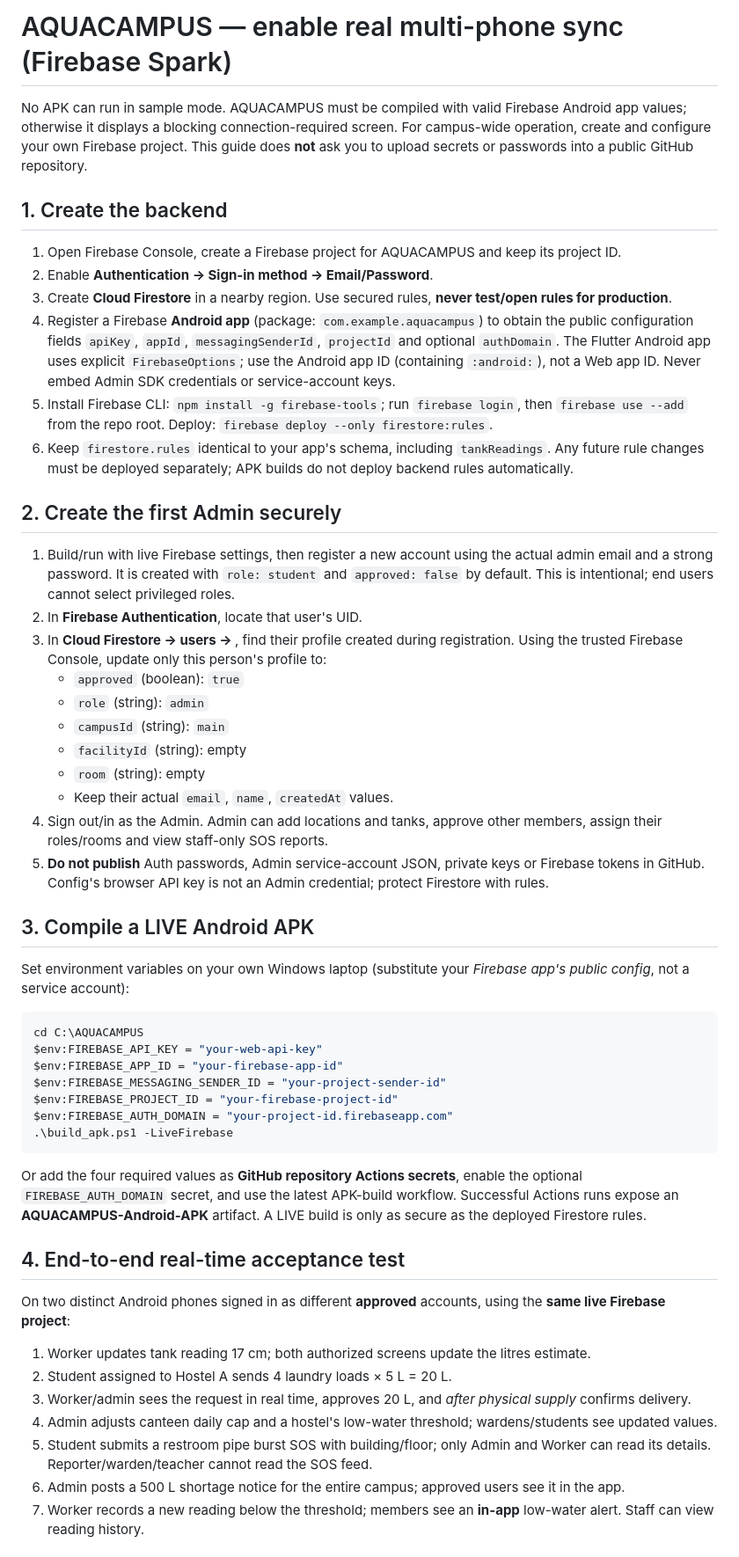
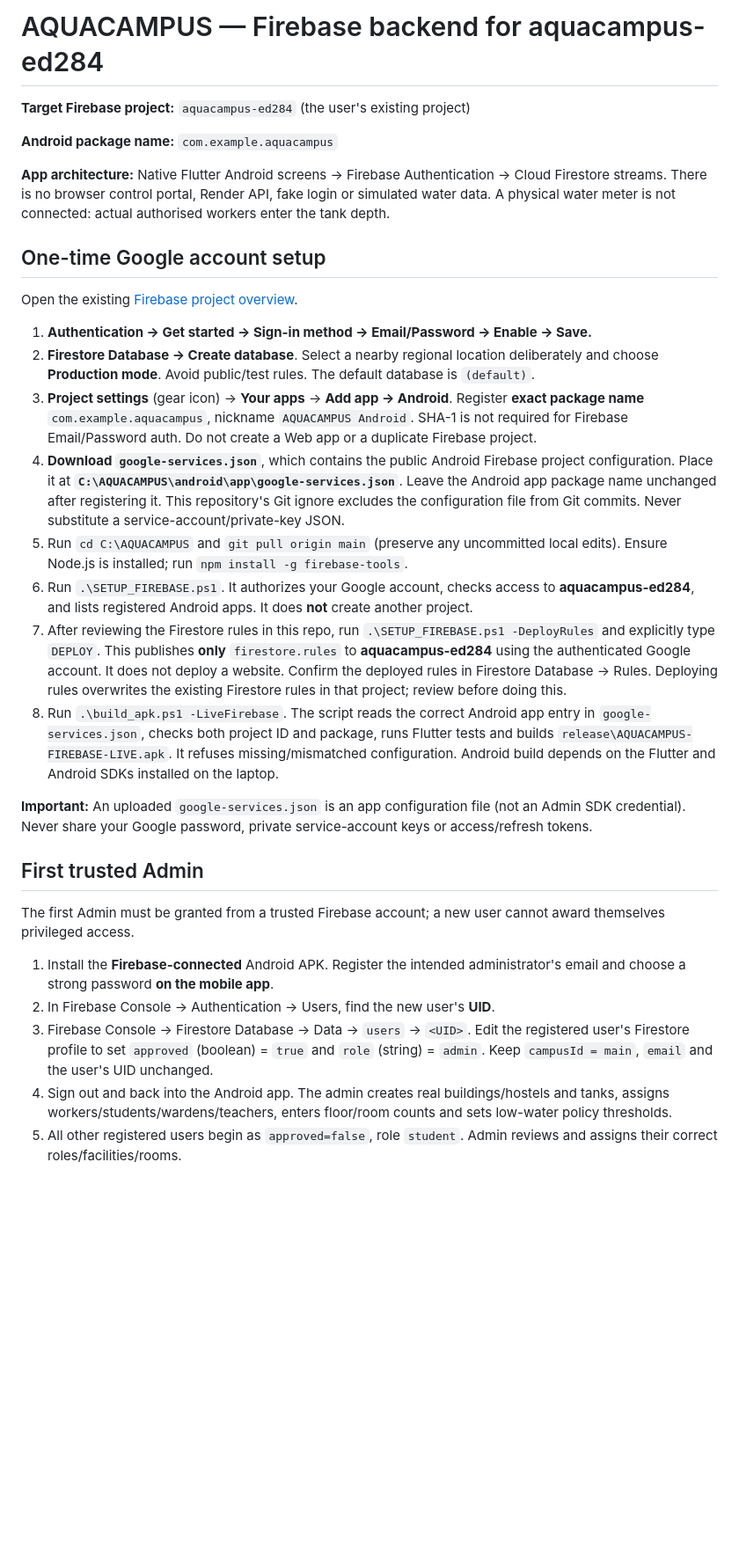
Before and after one commit to SHWETHA-1315/AQUACAMPUS, a Markdown page: docs/FIREBASE_LIVE_SETUP.md, the part around one of its changes. Shown at 88% size. Drawn GitHub-style; blank space fills up the shorter version.

Commit message:
docs(firebase): end-to-end aquacampus-ed284 Android project, security rules, admin and realtime test

````diff
--- a/docs/FIREBASE_LIVE_SETUP.md
+++ b/docs/FIREBASE_LIVE_SETUP.md
@@ -1,53 +1,33 @@
-# AQUACAMPUS — enable real multi-phone sync (Firebase Spark)
+# AQUACAMPUS — Firebase backend for aquacampus-ed284
 
-No APK can run in sample mode. AQUACAMPUS must be compiled with valid Firebase Android app values; otherwise it displays a blocking connection-required screen. For campus-wide operation, create and configure your own Firebase project. This guide does **not** ask you to upload secrets or passwords into a public GitHub repository.
+**Target Firebase project:** `aquacampus-ed284` (the user's existing project)
 
-## 1. Create the backend
-1. Open Firebase Console, create a Firebase project for AQUACAMPUS and keep its project ID.
-2. Enable **Authentication → Sign-in method → Email/Password**.
-3. Create **Cloud Firestore** in a nearby region. Use secured rules, **never test/open rules for production**.
-4. Register a Firebase **Android app** (package: `com.example.aquacampus`) to obtain the public configuration fields `apiKey`, `appId`, `messagingSenderId`, `projectId` and optional `authDomain`. The Flutter Android app uses explicit `FirebaseOptions`; use the Android app ID (containing `:android:`), not a Web app ID. Never embed Admin SDK credentials or service-account keys.
-5. Install Firebase CLI: `npm install -g firebase-tools`; run `firebase login`, then `firebase use --add` from the repo root. Deploy: `firebase deploy --only firestore:rules`.
-6. Keep `firestore.rules` identical to your app's schema, including `tankReadings`. Any future rule changes must be deployed separately; APK builds do not deploy backend rules automatically.
+**Android package name:** `com.example.aquacampus`
 
-## 2. Create the first Admin securely
-1. Build/run with live Firebase settings, then register a new account using the actual admin email and a strong password. It is created with `role: student` and `approved: false` by default. This is intentional; end users cannot select privileged roles.
-2. In **Firebase Authentication**, locate that user's UID.
-3. In **Cloud Firestore → users → <same UID>**, find their profile created during registration. Using the trusted Firebase Console, update only this person's profile to:
-   - `approved` (boolean): `true`
-   - `role` (string): `admin`
-   - `campusId` (string): `main`
-   - `facilityId` (string): empty
-   - `room` (string): empty
-   - Keep their actual `email`, `name`, `createdAt` values.
-4. Sign out/in as the Admin. Admin can add locations and tanks, approve other members, assign their roles/rooms and view staff-only SOS reports.
-5. **Do not publish** Auth passwords, Admin service-account JSON, private keys or Firebase tokens in GitHub. Config's browser API key is not an Admin credential; protect Firestore with rules.
+**App architecture:** Native Flutter Android screens → Firebase Authentication → Cloud Firestore streams. There is no browser control portal, Render API, fake login or simulated water data. A physical water meter is not connected: actual authorised workers enter the tank depth.
 
-## 3. Compile a LIVE Android APK
+## One-time Google account setup
 
-Set environment variables on your own Windows laptop (substitute your *Firebase app's public config*, not a service account):
+Open the existing [Firebase project overview](https://console.firebase.google.com/project/aquacampus-ed284/overview).
 
-```powershell
-cd C:\AQUACAMPUS
-$env:FIREBASE_API_KEY = "your-web-api-key"
-$env:FIREBASE_APP_ID = "your-firebase-app-id"
-$env:FIREBASE_MESSAGING_SENDER_ID = "your-project-sender-id"
-$env:FIREBASE_PROJECT_ID = "your-firebase-project-id"
-$env:FIREBASE_AUTH_DOMAIN = "your-project-id.firebaseapp.com"
-.\build_apk.ps1 -LiveFirebase
-```
+1. **Authentication → Get started → Sign-in method → Email/Password → Enable → Save.**
+2. **Firestore Database → Create database**. Select a nearby regional location deliberately and choose **Production mode**. Avoid public/test rules. The default database is `(default)`.
+3. **Project settings** (gear icon) → **Your apps** → **Add app → Android**. Register **exact package name** `com.example.aquacampus`, nickname `AQUACAMPUS Android`. SHA-1 is not required for Firebase Email/Password auth. Do not create a Web app or a duplicate Firebase project.
+4. **Download `google-services.json`**, which contains the public Android Firebase project configuration. Place it at **`C:\AQUACAMPUS\android\app\google-services.json`**. Leave the Android app package name unchanged after registering it. This repository's Git ignore excludes the configuration file from Git commits. Never substitute a service-account/private-key JSON.
+5. Run `cd C:\AQUACAMPUS` and `git pull origin main` (preserve any uncommitted local edits). Ensure Node.js is installed; run `npm install -g firebase-tools`.
+6. Run `.\SETUP_FIREBASE.ps1`. It authorizes your Google account, checks access to **aquacampus-ed284**, and lists registered Android apps. It does **not** create another project.
+7. After reviewing the Firestore rules in this repo, run `.\SETUP_FIREBASE.ps1 -DeployRules` and explicitly type `DEPLOY`. This publishes **only** `firestore.rules` to **aquacampus-ed284** using the authenticated Google account. It does not deploy a website. Confirm the deployed rules in Firestore Database → Rules. Deploying rules overwrites the existing Firestore rules in that project; review before doing this.
+8. Run `.\build_apk.ps1 -LiveFirebase`. The script reads the correct Android app entry in `google-services.json`, checks both project ID and package, runs Flutter tests and builds `release\AQUACAMPUS-FIREBASE-LIVE.apk`. It refuses missing/mismatched configuration. Android build depends on the Flutter and Android SDKs installed on the laptop.
 
-Or add the four required values as **GitHub repository Actions secrets**, enable the optional `FIREBASE_AUTH_DOMAIN` secret, and use the latest APK-build workflow. Successful Actions runs expose an **AQUACAMPUS-Android-APK** artifact. A LIVE build is only as secure as the deployed Firestore rules.
+**Important:** An uploaded `google-services.json` is an app configuration file (not an Admin SDK credential). Never share your Google password, private service-account keys or access/refresh tokens.
 
-## 4. End-to-end real-time acceptance test
+## First trusted Admin
 
-On two distinct Android phones signed in as different **approved** accounts, using the **same live Firebase project**:
+The first Admin must be granted from a trusted Firebase account; a new user cannot award themselves privileged access.
 
-1. Worker updates tank reading 17 cm; both authorized screens update the litres estimate.
-2. Student assigned to Hostel A sends 4 laundry loads × 5 L = 20 L.
-3. Worker/admin sees the request in real time, approves 20 L, and *after physical supply* confirms delivery.
-4. Admin adjusts canteen daily cap and a hostel's low-water threshold; wardens/students see updated values.
-5. Student submits a restroom pipe burst SOS with building/floor; only Admin and Worker can read its details. Reporter/warden/teacher cannot read the SOS feed.
-6. Admin posts a 500 L shortage notice for the entire campus; approved users see it in the app.
-7. Worker records a new reading below the threshold; members see an **in-app** low-water alert. Staff can view reading history.
+1. Install the **Firebase-connected** Android APK. Register the intended administrator's email and choose a strong password **on the mobile app**.
+2. In Firebase Console → Authentication → Users, find the new user's **UID**.
+3. Firebase Console → Firestore Database → Data → `users` → `<UID>`. Edit the registered user's Firestore profile to set `approved` (boolean) = `true` and `role` (string) = `admin`. Keep `campusId = main`, `email` and the user's UID unchanged.
+4. Sign out and back into the Android app. The admin creates real buildings/hostels and tanks, assigns workers/students/wardens/teachers, enters floor/room counts and sets low-water policy thresholds.
+5. All other registered users begin as `approved=false`, role `student`. Admin reviews and assigns their correct roles/facilities/rooms.
 
````
Also changed, not shown: other parts of docs/FIREBASE_LIVE_SETUP.md (+17 -6 lines).
